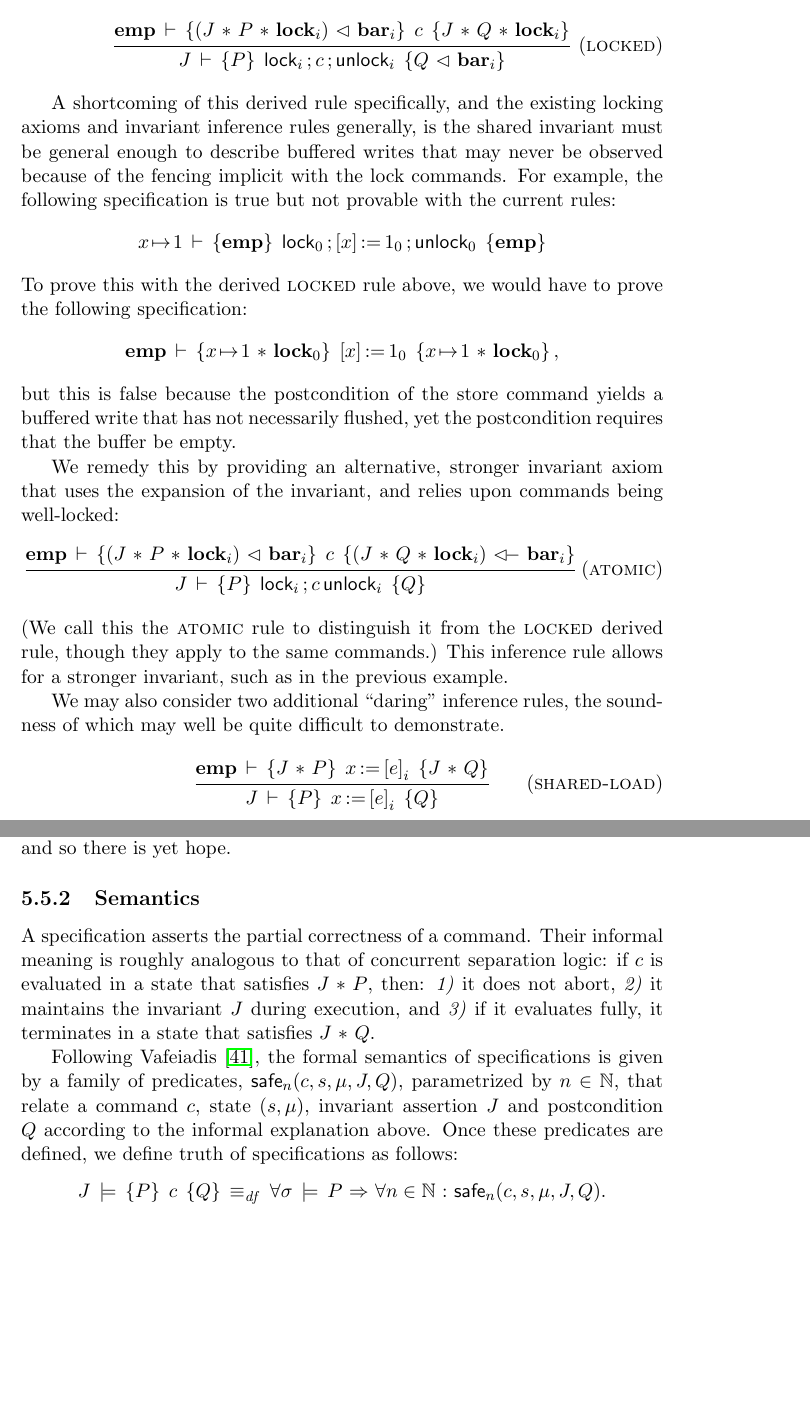
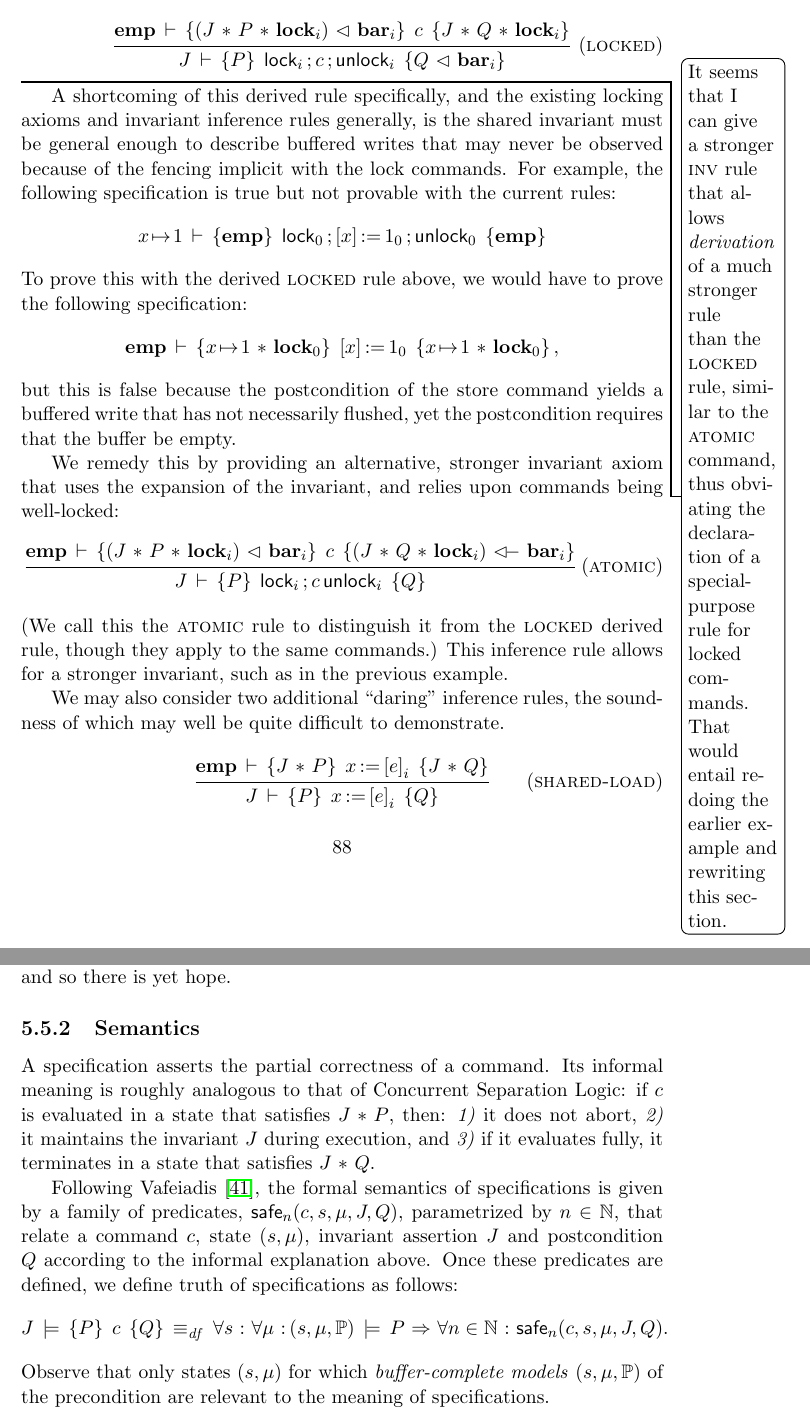
Before and after one commit to iwehrman/Weak-Memory-Local-Reasoning, a LaTeX thesis (dissertation.tex): two parts of pages 89 and 90 of 116, joined at a grey line, cut so that both start at the same text, the shorter picture padded with empty space. Compiled offline with pdfLaTeX.

Commit message:
I forgot

```diff
--- a/dissertation.tex
+++ b/dissertation.tex
@@ -1849,7 +1849,7 @@ We can also derive ``backward'' variations of the global rules, using the tempor
 
   \infax[unlock-b]{\spec{J}{(P \fseqri \fbar{i}) \fsep \flock{i}}{\cunlock_i}{P}}
 
-Using the invariant rule and the axioms for $\clock$ and $\cunlock$, we can derive the following rule for reasoning about ``locked'' commands, such as those implemented on x86 like atomic increment or compare-and-swap: \infrule[locked]{\spec{\femp}{(J \fsep P \fsep \flock{i}) \fseq \fbar{i}}{c}{J \fsep Q \fsep \flock{i}}}{\spec{J}{P}{\cseq{\clock_i}{\cseq{c}{\cunlock_i}}}{Q \fseq \fbar{i}}}
+Using the invariant rule and the axioms for $\clock$ and $\cunlock$, we can derive the following rule for reasoning about ``locked'' commands, such as those implemented on x86 like atomic increment or compare-and-swap: \infrule[locked]{\spec{\femp}{(J \fsep P \fsep \flock{i}) \fseq \fbar{i}}{c}{J \fsep Q \fsep \flock{i}}}{\spec{J}{P}{\cseq{\clock_i}{\cseq{c}{\cunlock_i}}}{Q \fseq \fbar{i}}} \todo{It seems that I can give a stronger \textsc{inv} rule that allows \emph{derivation} of a much stronger rule than the \textsc{locked} rule, similar to the \textsc{atomic} command, thus obviating the declaration of a special-purpose rule for locked commands. That would entail redoing the earlier example and rewriting this section.}
 
 A shortcoming of this derived rule specifically, and the existing locking axioms and invariant inference rules generally, is the shared invariant must be general enough to describe buffered writes that may never be observed because of the fencing implicit with the lock commands. For example, the following specification is true but not provable with the current rules:     \[ \spec{x \fpointsto 1}{\femp}{\clock_0 \opseq \cstore{x}{1}_0 \opseq \cunlock_0}{\femp} \] To prove this with the derived \textsc{locked} rule above, we would have to prove the following specification: \[ \spec{\femp}{x \fpointsto 1 \fsep \flock{0}}{\cstore{x}{1}_0}{x \fpointsto 1 \fsep \flock{0}},\] but this is false because the postcondition of the store command yields a buffered write that has not necessarily flushed, yet the postcondition requires that the buffer be empty.
 
@@ -1865,9 +1865,9 @@ The daring rules may be needed to reason about, e.g., x86 spinlock implementatio
 \subsection{Semantics}
 \label{sec:specification-semantics}
 
-A specification asserts the partial correctness of a command. Their informal meaning is roughly analogous to that of concurrent separation logic: if $c$ is evaluated in a state that satisfies $J \fsep P$, then: \emph{1)} it does not abort, \emph{2)} it maintains the invariant $J$ during execution, and \emph{3)} if it evaluates fully, it terminates in a state that satisfies $J \fsep Q$.
-
-Following Vafeiadis \cite{V11}, the formal semantics of specifications is given by a family of predicates, $\safe{n}{c,s,\mu,J,Q}$, parametrized by $n \in \setnaturals$, that relate a command $c$, state $(s,\mu)$, invariant assertion $J$ and postcondition $Q$ according to the informal explanation above. Once these predicates are defined, we define truth of specifications as follows: \[ \truespec{J}{P}{c}{Q} \iffdef \forall \sigma \sentails P \onlyif \forall n \in \setnaturals \st \safe{n}{c,s,\mu,J,Q}.\]
+A specification asserts the partial correctness of a command. Its informal meaning is roughly analogous to that of Concurrent Separation Logic: if $c$ is evaluated in a state that satisfies $J \fsep P$, then: \emph{1)} it does not abort, \emph{2)} it maintains the invariant $J$ during execution, and \emph{3)} if it evaluates fully, it terminates in a state that satisfies $J \fsep Q$.
+
+Following Vafeiadis \cite{V11}, the formal semantics of specifications is given by a family of predicates, $\safe{n}{c,s,\mu,J,Q}$, parametrized by $n \in \setnaturals$, that relate a command $c$, state $(s,\mu)$, invariant assertion $J$ and postcondition $Q$ according to the informal explanation above. Once these predicates are defined, we define truth of specifications as follows: \[ \truespec{J}{P}{c}{Q} \iffdef \forall s \st \forall \mu \st (s,\mu,\setprocessors)\sentails P \onlyif \forall n \in \setnaturals \st \safe{n}{c,s,\mu,J,Q}.\] Observe that only states $(s,\mu)$ for which \emph{buffer-complete models} $(s,\mu,\setprocessors)$ of the precondition are relevant to the meaning of specifications.
 
 In the sequel, let $\locked{\mu}$ indicate that some processor holds the lock in memory system $\mu$: \[ \locked{h,B,k} \iffdef \exists i \in \setprocessors \st k = \setprocessors \setminus \set{i}. \]
 
```
Also changed, not shown: dissertation.tex (10 more changed lines).
